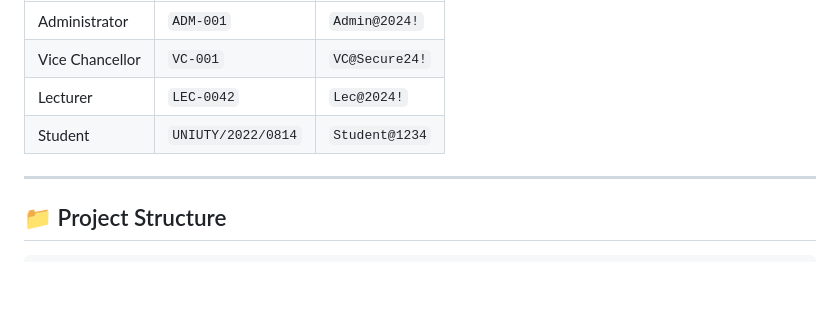
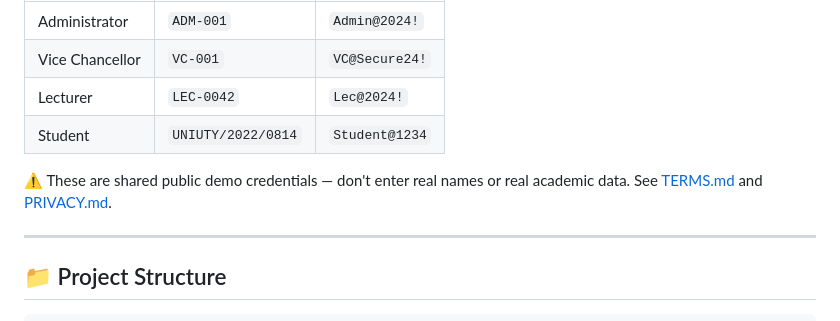
Before and after one commit to betanaijaboi/UNIUTY, a Markdown page: README.md, the part around the change. Rendered like a GitHub page; blank space fills up the shorter version.

Commit message:
docs: add demo terms of use and privacy notice
Flags the shared public demo credentials and clarifies biometric login is
currently simulated, not real biometric capture.

```diff
--- a/README.md
+++ b/README.md
@@ -16,6 +16,9 @@ A professional, role-based university management portal for the **University of
 | Vice Chancellor | `VC-001` | `VC@Secure24!` |
 | Lecturer | `LEC-0042` | `Lec@2024!` |
 | Student | `UNIUTY/2022/0814` | `Student@1234` |
+
+⚠️ These are shared public demo credentials — don't enter real names or
+real academic data. See [TERMS.md](TERMS.md) and [PRIVACY.md](PRIVACY.md).
 
 ---
 
```
Also changed, not shown: PRIVACY.md (added, +50 -0 lines), TERMS.md (added, +56 -0 lines).
